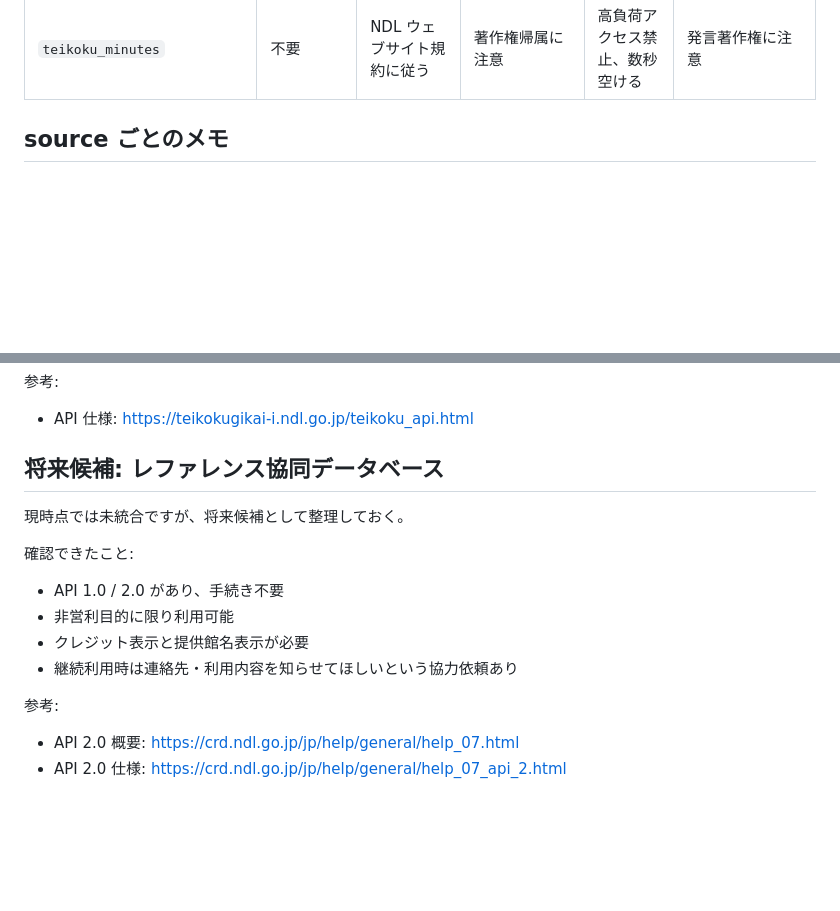
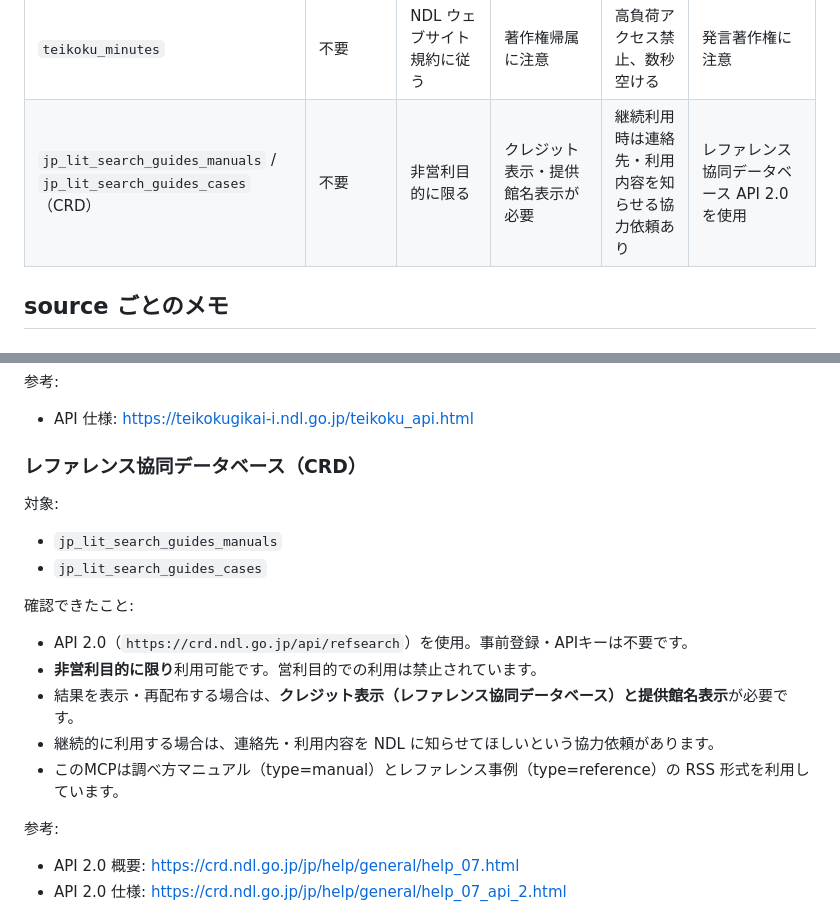
Before and after one commit to itarunnn/jp-lit-mcp, a Markdown page: docs/source-usage-conditions.md, 2 parts joined by grey strips. Rendered like a GitHub page; blank space fills up the shorter version.

```diff
--- a/docs/source-usage-conditions.md
+++ b/docs/source-usage-conditions.md
@@ -17,6 +17,7 @@
 | `nihu_bridge` | 公開 API に登録要件は未確認 | 個別 DB / コンテンツ条件に依存 | 元 DB 側条件確認 | 個別確認が必要 | ポータル的性格が強い |
 | `kokkai_minutes` | 不要 | NDL ウェブサイト規約に従う | 著作権帰属に注意 | 高負荷アクセス禁止、数秒空ける | 発言著作権に注意 |
 | `teikoku_minutes` | 不要 | NDL ウェブサイト規約に従う | 著作権帰属に注意 | 高負荷アクセス禁止、数秒空ける | 発言著作権に注意 |
+| `jp_lit_search_guides_manuals` / `jp_lit_search_guides_cases`（CRD） | 不要 | 非営利目的に限る | クレジット表示・提供館名表示が必要 | 継続利用時は連絡先・利用内容を知らせる協力依頼あり | レファレンス協同データベース API 2.0 を使用 |
 
 ## source ごとのメモ
 
@@ -172,16 +173,20 @@
 
 - API 仕様: https://teikokugikai-i.ndl.go.jp/teikoku_api.html
 
-## 将来候補: レファレンス協同データベース
+### レファレンス協同データベース（CRD）
 
-現時点では未統合ですが、将来候補として整理しておく。
+対象:
+
+- `jp_lit_search_guides_manuals`
+- `jp_lit_search_guides_cases`
 
 確認できたこと:
 
-- API 1.0 / 2.0 があり、手続き不要
-- 非営利目的に限り利用可能
-- クレジット表示と提供館名表示が必要
-- 継続利用時は連絡先・利用内容を知らせてほしいという協力依頼あり
+- API 2.0（`https://crd.ndl.go.jp/api/refsearch`）を使用。事前登録・APIキーは不要です。
+- **非営利目的に限り**利用可能です。営利目的での利用は禁止されています。
+- 結果を表示・再配布する場合は、**クレジット表示（レファレンス協同データベース）と提供館名表示**が必要です。
+- 継続的に利用する場合は、連絡先・利用内容を NDL に知らせてほしいという協力依頼があります。
+- このMCPは調べ方マニュアル（type=manual）とレファレンス事例（type=reference）の RSS 形式を利用しています。
 
 参考:
 
```
Also changed, not shown: docs/usage-guide.md (+17 -1 lines).
